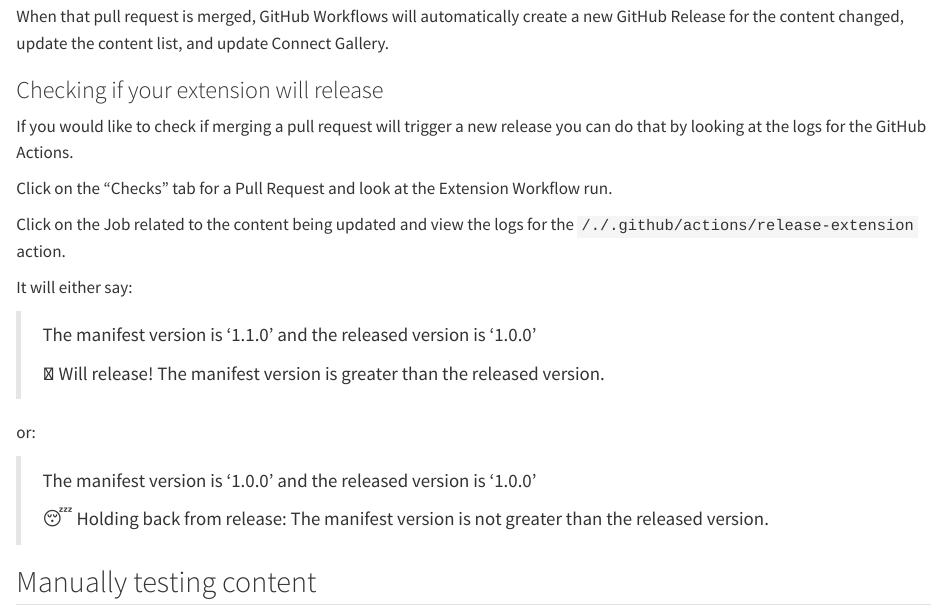
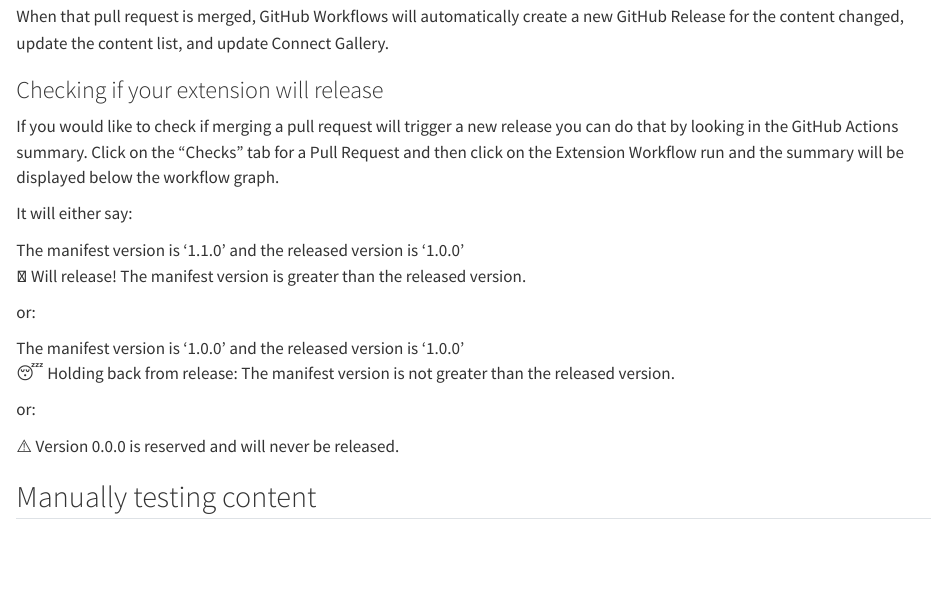
Before and after one commit to posit-dev/connect-extensions, a Quarto document (contributing.qmd): the page in a window 1100 px wide, from 3370 px down. Rendered offline with R 4.5, knitr and Pandoc in place of Quarto, with nearby package versions; long lines of code are wrapped.

Commit message:
Update contributing guide to mirror GitHub Summary behavior

```diff
--- a/contributing.qmd
+++ b/contributing.qmd
@@ -196,25 +196,29 @@
 ### Checking if your extension will release
 
 If you would like to check if merging a pull request will trigger a new release
-you can do that by looking at the logs for the GitHub Actions.
-
-Click on the "Checks" tab for a Pull Request and look at the Extension Workflow
-run.
-
-Click on the Job related to the content being updated and view the logs for the
-`/./.github/actions/release-extension` action.
+you can do that by looking in the GitHub Actions summary. Click on the "Checks"
+tab for a Pull Request and then click on the Extension Workflow run and the
+summary will be displayed below the workflow graph.
 
 It will either say:
 
-> The manifest version is '1.1.0' and the released version is '1.0.0'
->
-> 🚀 Will release! The manifest version is greater than the released version.
+::: {.border}
+The manifest version is '1.1.0' and the released version is '1.0.0'
+🚀 Will release! The manifest version is greater than the released version.
+:::
 
 or:
 
-> The manifest version is '1.0.0' and the released version is '1.0.0'
->
->😴 Holding back from release: The manifest version is not greater than the released version.
+::: {.border}
+The manifest version is '1.0.0' and the released version is '1.0.0'
+😴 Holding back from release: The manifest version is not greater than the released version.
+:::
+
+or:
+
+::: {.border}
+⚠️ Version 0.0.0 is reserved and will never be released.
+:::
 
 ## Manually testing content
 
```
